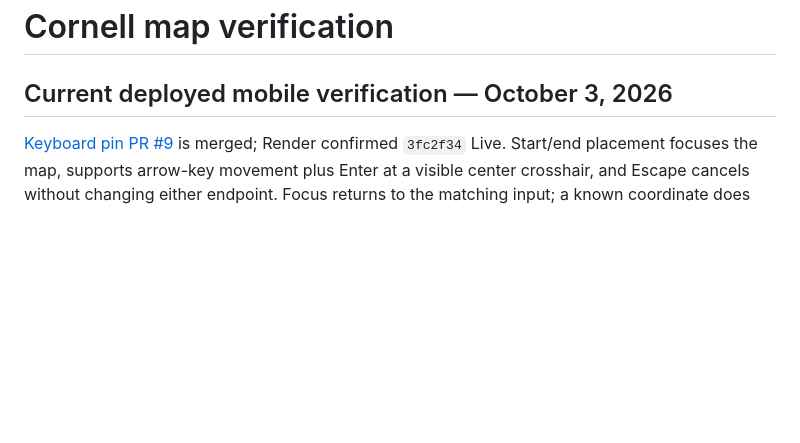
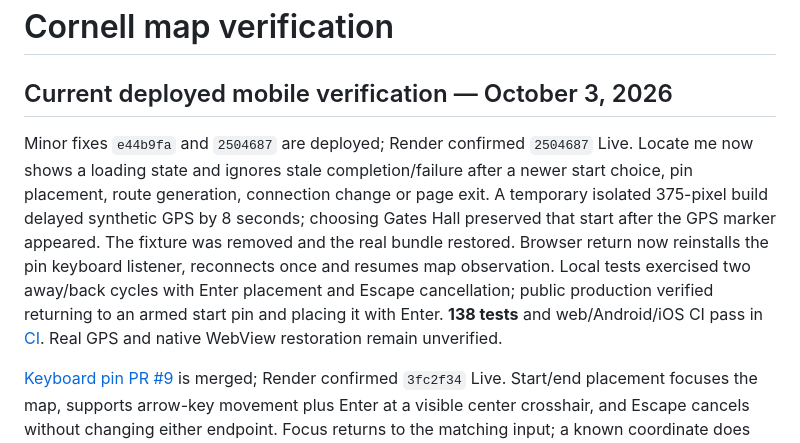
Before and after one commit to rzli2106/bigredhacks2026, a Markdown page: docs/ui-verification.md, the part around the change. GitHub-like rendering; blank space fills up the shorter version.

Commit message:
docs: record deployed locate and browser restore verification

```diff
--- a/docs/ui-verification.md
+++ b/docs/ui-verification.md
@@ -1,6 +1,8 @@
 # Cornell map verification
 
 ## Current deployed mobile verification — October 3, 2026
+
+Minor fixes `e44b9fa` and `2504687` are deployed; Render confirmed `2504687` Live. Locate me now shows a loading state and ignores stale completion/failure after a newer start choice, pin placement, route generation, connection change or page exit. A temporary isolated 375-pixel build delayed synthetic GPS by 8 seconds; choosing Gates Hall preserved that start after the GPS marker appeared. The fixture was removed and the real bundle restored. Browser return now reinstalls the pin keyboard listener, reconnects once and resumes map observation. Local tests exercised two away/back cycles with Enter placement and Escape cancellation; public production verified returning to an armed start pin and placing it with Enter. **138 tests** and web/Android/iOS CI pass in [CI](https://github.com/rzli2106/bigredhacks2026/actions/runs/37135375218). Real GPS and native WebView restoration remain unverified.
 
 [Keyboard pin PR #9](https://github.com/rzli2106/bigredhacks2026/pull/9) is merged; Render confirmed `3fc2f34` Live. Start/end placement focuses the map, supports arrow-key movement plus Enter at a visible center crosshair, and Escape cancels without changing either endpoint. Focus returns to the matching input; a known coordinate does not open a misleading no-match dropdown. **134 tests** and web/Android/iOS CI pass. Local portrait testing placed independent endpoints and generated a 134 m / 2 minute route; landscape testing verified hint/crosshair visibility and cancellation. Final browser review confirmed the map focus outline and 8 px hint spacing. The hint uses the existing safe-area inset; physical notch behavior remains unverified. Public production verified keyboard start placement and destination cancellation while preserving the start. Spoken screen-reader and physical sensor checks remain pending.
 
```
Also changed, not shown: docs/native-device-verification.md (+1 -1 lines).
